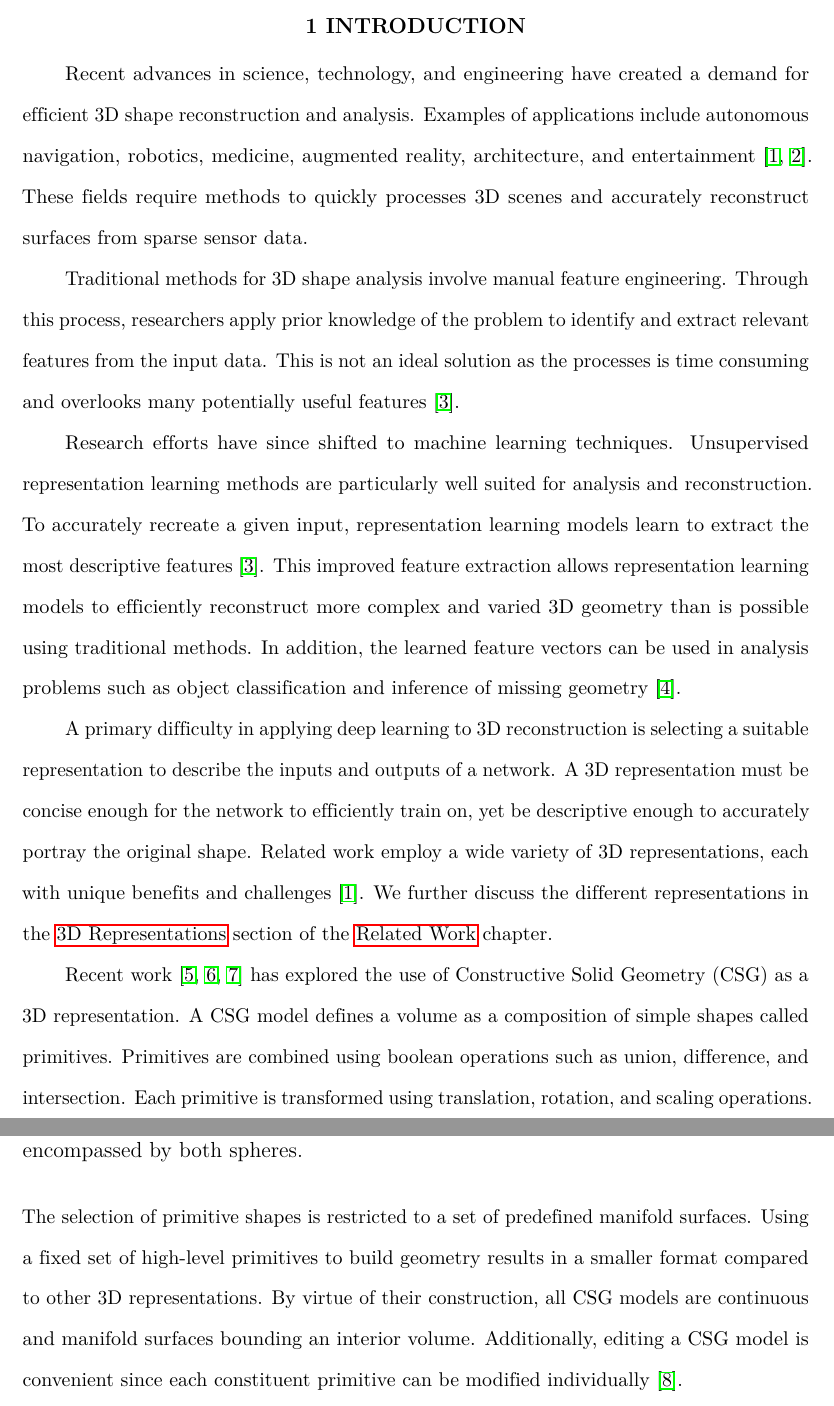
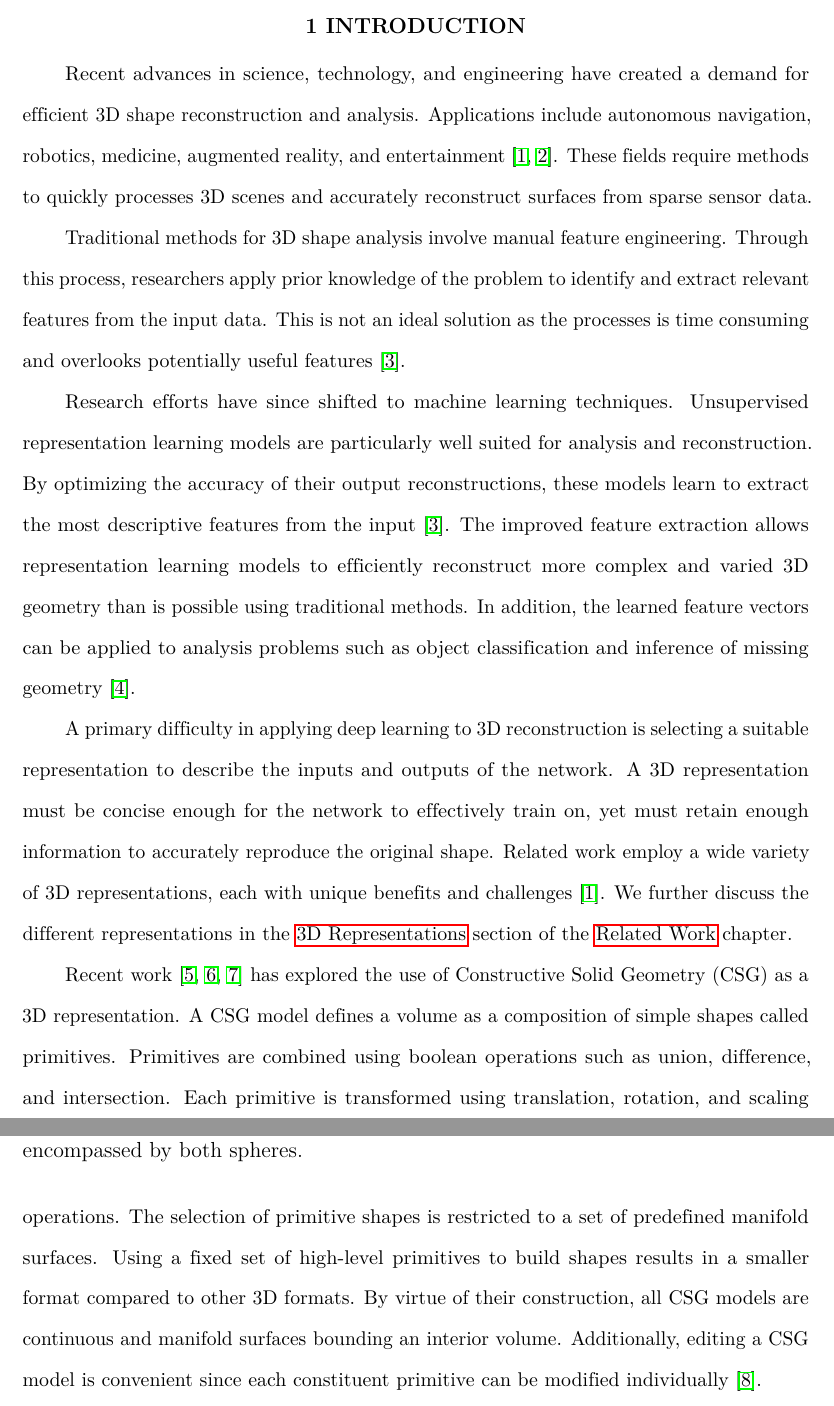
Before and after one commit to AlexWolski/Masters-Thesis, a LaTeX thesis (Thesis.tex, which reads Introduction.tex): two parts of pages 7 and 8 of 46, joined at a grey line, cut so that both start at the same text. Compiled offline with pdfLaTeX; a missing bibliography style is replaced by a similar one.

Commit message:
Edited first page of introduction

```diff
--- a/Introduction.tex
+++ b/Introduction.tex
@@ -3,15 +3,15 @@
 \chapter{Introduction}
 \label{chap:introduction}
 
-Recent advances in science, technology, and engineering have created a demand for efficient 3D shape reconstruction and analysis. Examples of applications include autonomous navigation, robotics, medicine, augmented reality, architecture, and entertainment~\cite{Xiao2020, Xie2022}. These fields require methods to quickly processes 3D scenes and accurately reconstruct surfaces from sparse sensor data.
+Recent advances in science, technology, and engineering have created a demand for efficient 3D shape reconstruction and analysis. Applications include autonomous navigation, robotics, medicine, augmented reality, and entertainment~\cite{Xiao2020, Xie2022}. These fields require methods to quickly processes 3D scenes and accurately reconstruct surfaces from sparse sensor data.
 
-Traditional methods for 3D shape analysis involve manual feature engineering. Through this process, researchers apply prior knowledge of the problem to identify and extract relevant features from the input data. This is not an ideal solution as the processes is time consuming and overlooks many potentially useful features~\cite{Bengio2013}.
+Traditional methods for 3D shape analysis involve manual feature engineering. Through this process, researchers apply prior knowledge of the problem to identify and extract relevant features from the input data. This is not an ideal solution as the processes is time consuming and overlooks potentially useful features~\cite{Bengio2013}.
 
-Research efforts have since shifted to machine learning techniques. Unsupervised representation learning methods are particularly well suited for analysis and reconstruction. To accurately recreate a given input, representation learning models learn to extract the most descriptive features~\cite{Bengio2013}. This improved feature extraction allows representation learning models to efficiently reconstruct more complex and varied 3D geometry than is possible using traditional methods. In addition, the learned feature vectors can be used in analysis problems such as object classification and inference of missing geometry~\cite{Park2019}.
+Research efforts have since shifted to machine learning techniques. Unsupervised representation learning models are particularly well suited for analysis and reconstruction. By optimizing the accuracy of their output reconstructions, these models learn to extract the most descriptive features from the input~\cite{Bengio2013}. The improved feature extraction allows representation learning models to efficiently reconstruct more complex and varied 3D geometry than is possible using traditional methods. In addition, the learned feature vectors can be applied to analysis problems such as object classification and inference of missing geometry~\cite{Park2019}.
 
-A primary difficulty in applying deep learning to 3D reconstruction is selecting a suitable representation to describe the inputs and outputs of a network. A 3D representation must be concise enough for the network to efficiently train on, yet be descriptive enough to accurately portray the original shape. Related work employ a wide variety of 3D representations, each with unique benefits and challenges~\cite{Xiao2020}. We further discuss the different representations in the \nameref{sec:3d_representations} section of the \nameref{chap:related_work} chapter.
+A primary difficulty in applying deep learning to 3D reconstruction is selecting a suitable representation to describe the inputs and outputs of the network. A 3D representation must be concise enough for the network to effectively train on, yet must retain enough information to accurately reproduce the original shape. Related work employ a wide variety of 3D representations, each with unique benefits and challenges~\cite{Xiao2020}. We further discuss the different representations in the \nameref{sec:3d_representations} section of the \nameref{chap:related_work} chapter.
 
-Recent work~\cite{Sharma2018, Kania2020, Ren2021} has explored the use of Constructive Solid Geometry (CSG) as a 3D representation. A CSG model defines a volume as a composition of simple shapes called primitives. Primitives are combined using boolean operations such as union, difference, and intersection. Each primitive is transformed using translation, rotation, and scaling operations. The selection of primitive shapes is restricted to a set of predefined manifold surfaces. Using a fixed set of high-level primitives to build geometry results in a smaller format compared to other 3D representations. By virtue of their construction, all CSG models are continuous and manifold surfaces bounding an interior volume. Additionally, editing a CSG model is convenient since each constituent primitive can be modified individually~\cite{Hughes2013}.
+Recent work~\cite{Sharma2018, Kania2020, Ren2021} has explored the use of Constructive Solid Geometry (CSG) as a 3D representation. A CSG model defines a volume as a composition of simple shapes called primitives. Primitives are combined using boolean operations such as union, difference, and intersection. Each primitive is transformed using translation, rotation, and scaling operations. The selection of primitive shapes is restricted to a set of predefined manifold surfaces. Using a fixed set of high-level primitives to build shapes results in a smaller format compared to other 3D formats. By virtue of their construction, all CSG models are continuous and manifold surfaces bounding an interior volume. Additionally, editing a CSG model is convenient since each constituent primitive can be modified individually~\cite{Hughes2013}.
 
 \begin{figure}
 	\centering
```
